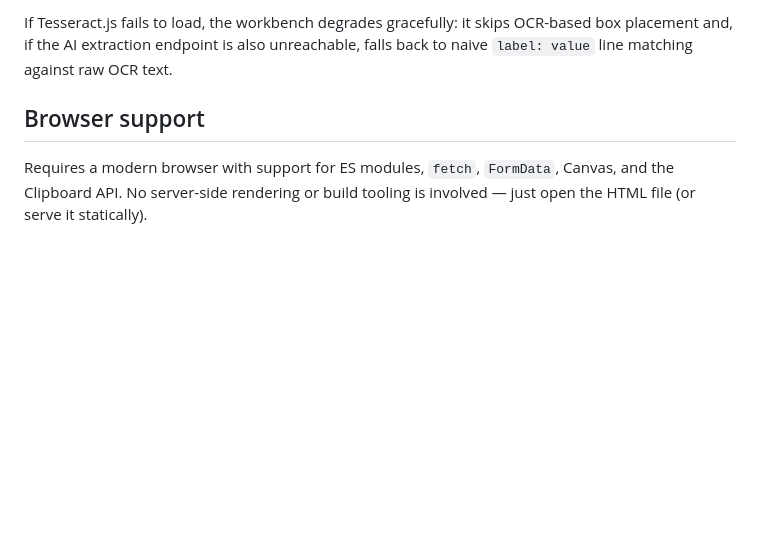
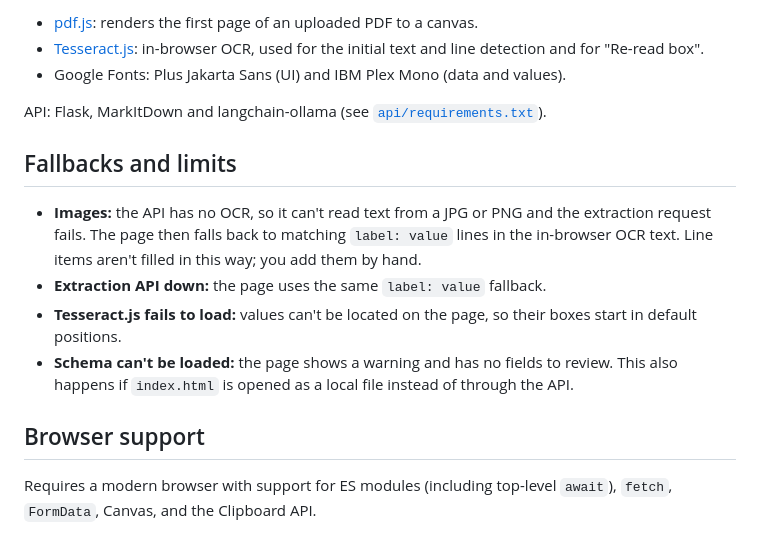
Before and after one commit to Aminul1993/Extraction-Workbench, a Markdown page: README.md, the part around one of its changes. Drawn GitHub-style; blank space fills up the shorter version.

```diff
--- a/README.md
+++ b/README.md
@@ -91,6 +117,17 @@ This page is designed to be opened as a **popup/child window** from another appl
 
-If Tesseract.js fails to load, the workbench degrades gracefully: it skips OCR-based box placement and, if the AI extraction endpoint is also unreachable, falls back to naive `label: value` line matching against raw OCR text.
+- [pdf.js](https://cdnjs.cloudflare.com/ajax/libs/pdf.js/): renders the first page of an uploaded PDF to a canvas.
+- [Tesseract.js](https://cdn.jsdelivr.net/npm/tesseract.js/): in-browser OCR, used for the initial text and line detection and for "Re-read box".
+- Google Fonts: Plus Jakarta Sans (UI) and IBM Plex Mono (data and values).
+
+API: Flask, MarkItDown and langchain-ollama (see [`api/requirements.txt`](api/requirements.txt)).
+
+## Fallbacks and limits
+
+- **Images:** the API has no OCR, so it can't read text from a JPG or PNG and the extraction request fails. The page then falls back to matching `label: value` lines in the in-browser OCR text. Line items aren't filled in this way; you add them by hand.
+- **Extraction API down:** the page uses the same `label: value` fallback.
+- **Tesseract.js fails to load:** values can't be located on the page, so their boxes start in default positions.
+- **Schema can't be loaded:** the page shows a warning and has no fields to review. This also happens if `index.html` is opened as a local file instead of through the API.
 
 ## Browser support
 
-Requires a modern browser with support for ES modules, `fetch`, `FormData`, Canvas, and the Clipboard API. No server-side rendering or build tooling is involved — just open the HTML file (or serve it statically).
+Requires a modern browser with support for ES modules (including top-level `await`), `fetch`, `FormData`, Canvas, and the Clipboard API.
```
Also changed, not shown: other parts of README.md (+64 -38 lines), api/README.md (added, +55 -0 lines), sample.png, 7 other files.
